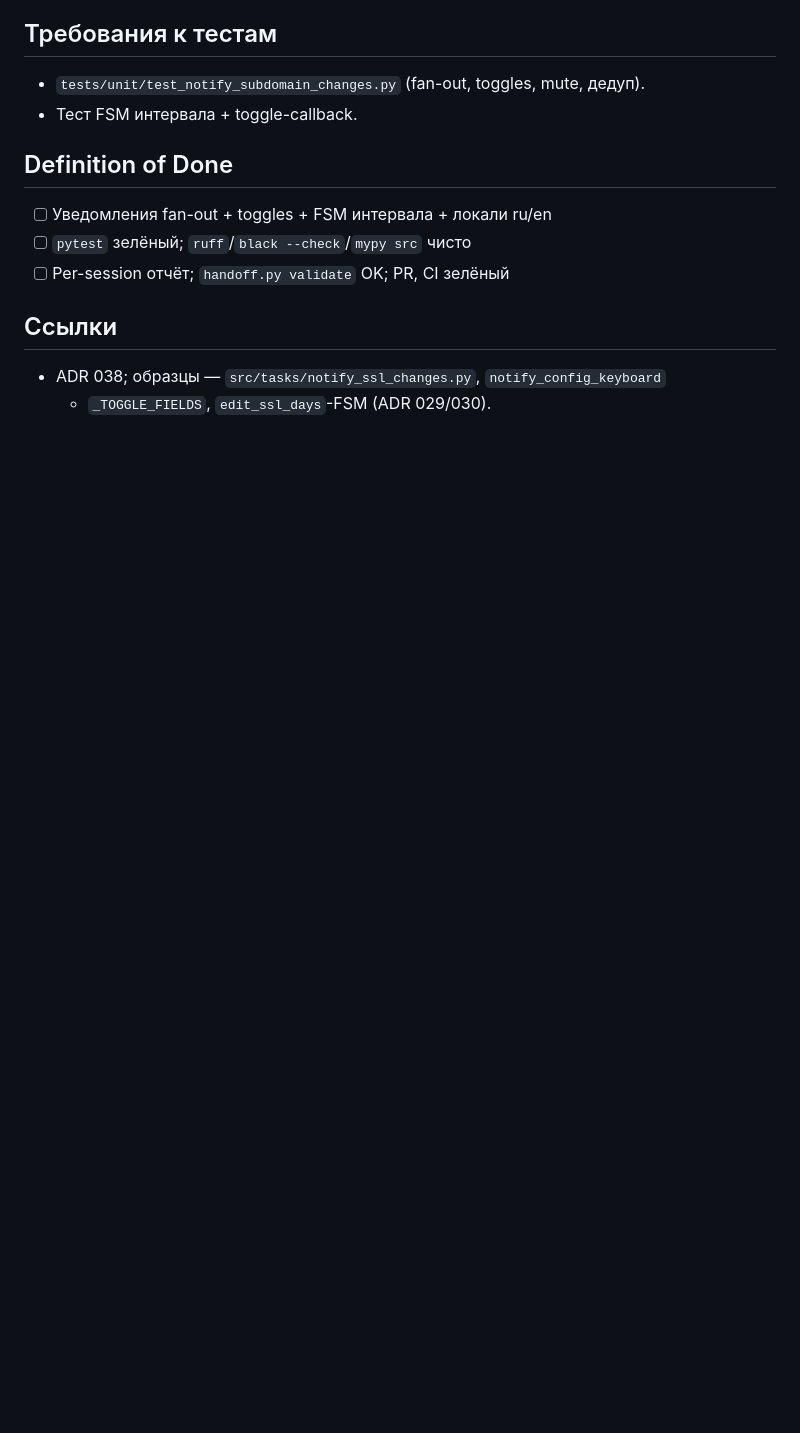
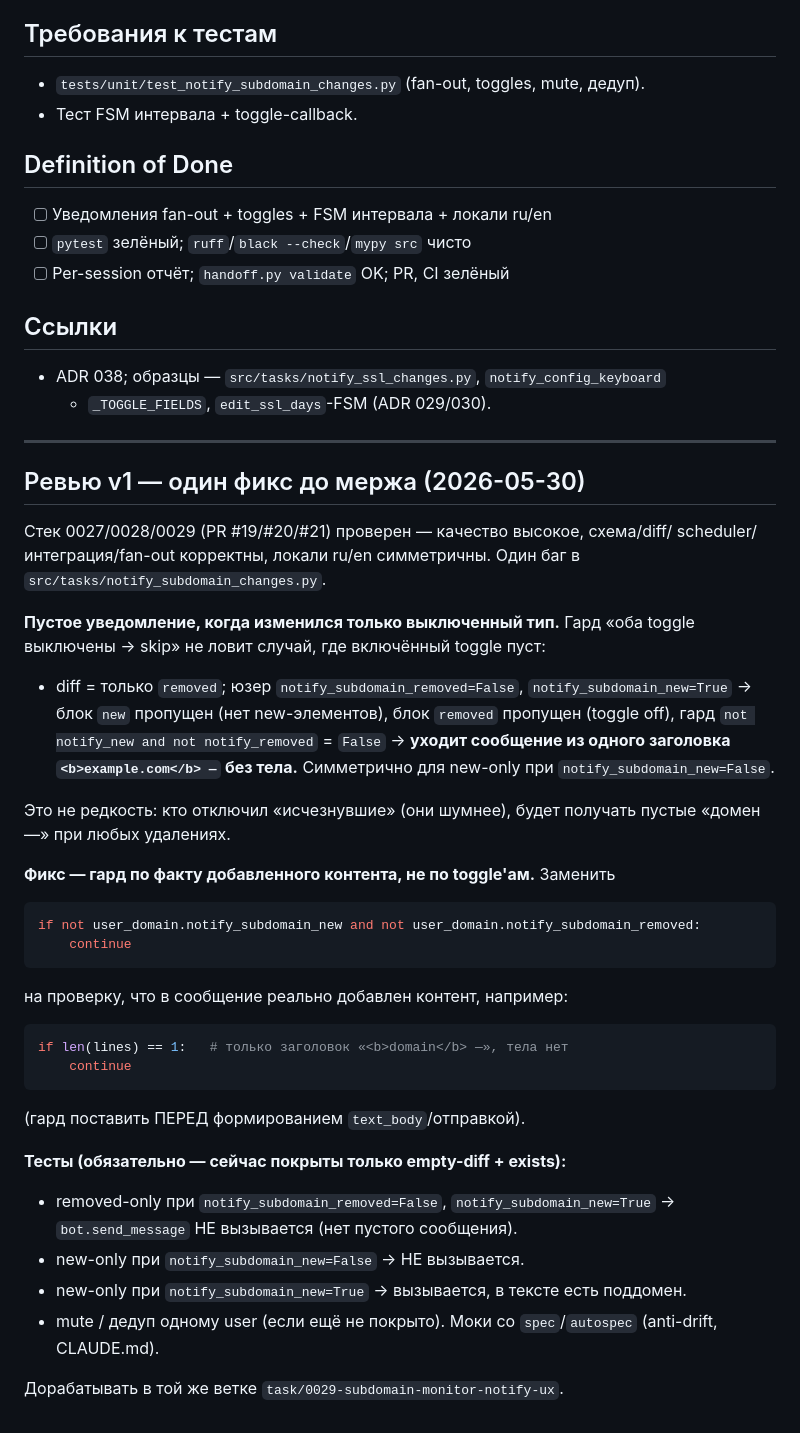
Before and after one commit to nmetluk/whois-watcher, a Markdown page: handoff/tasks/TASK-0029-subdomain-monitor-notify-ux.md, the part around the change. Rendered like a GitHub page; blank space fills up the shorter version.

Commit message:
task(TASK-0029): ревью v1 — фикс пустого уведомления (notify_subdomain_changes)
Стек 0027-0029 (PR #19-21) проверен, качество высокое. Один баг: при изменении
только выключенного типа (например removed-only при notify_subdomain_removed=
false, notify_subdomain_new=true) уходит сообщение из одного заголовка без тела.
Гард — по факту добавленного контента (len(lines)==1), не по toggle'ам. + тесты
на комбинации toggle'ов. Секция «Ревью v1» в теле задачи.

````diff
--- a/handoff/tasks/TASK-0029-subdomain-monitor-notify-ux.md
+++ b/handoff/tasks/TASK-0029-subdomain-monitor-notify-ux.md
@@ -73,3 +73,46 @@ Fan-out уведомлений о diff + конфигурирование мон
 
 - ADR 038; образцы — `src/tasks/notify_ssl_changes.py`, `notify_config_keyboard`
   + `_TOGGLE_FIELDS`, `edit_ssl_days`-FSM (ADR 029/030).
+
+---
+
+## Ревью v1 — один фикс до мержа (2026-05-30)
+
+Стек 0027/0028/0029 (PR #19/#20/#21) проверен — качество высокое, схема/diff/
+scheduler/интеграция/fan-out корректны, локали ru/en симметричны. Один баг в
+`src/tasks/notify_subdomain_changes.py`.
+
+**Пустое уведомление, когда изменился только выключенный тип.** Гард «оба
+toggle выключены → skip» не ловит случай, где включённый toggle пуст:
+
+- diff = только `removed`; юзер `notify_subdomain_removed=False`,
+  `notify_subdomain_new=True` → блок `new` пропущен (нет new-элементов),
+  блок `removed` пропущен (toggle off), гард
+  `not notify_new and not notify_removed` = `False` → **уходит сообщение из
+  одного заголовка `<b>example.com</b> —` без тела.** Симметрично для new-only
+  при `notify_subdomain_new=False`.
+
+Это не редкость: кто отключил «исчезнувшие» (они шумнее), будет получать пустые
+«домен —» при любых удалениях.
+
+**Фикс — гард по факту добавленного контента, не по toggle'ам.** Заменить
+```python
+if not user_domain.notify_subdomain_new and not user_domain.notify_subdomain_removed:
+    continue
+```
+на проверку, что в сообщение реально добавлен контент, например:
+```python
+if len(lines) == 1:   # только заголовок «<b>domain</b> —», тела нет
+    continue
+```
+(гард поставить ПЕРЕД формированием `text_body`/отправкой).
+
+**Тесты (обязательно — сейчас покрыты только empty-diff + exists):**
+- removed-only при `notify_subdomain_removed=False`, `notify_subdomain_new=True`
+  → `bot.send_message` НЕ вызывается (нет пустого сообщения).
+- new-only при `notify_subdomain_new=False` → НЕ вызывается.
+- new-only при `notify_subdomain_new=True` → вызывается, в тексте есть поддомен.
+- mute / дедуп одному user (если ещё не покрыто).
+Моки со `spec`/`autospec` (anti-drift, CLAUDE.md).
+
+Дорабатывать в той же ветке `task/0029-subdomain-monitor-notify-ux`.
````
